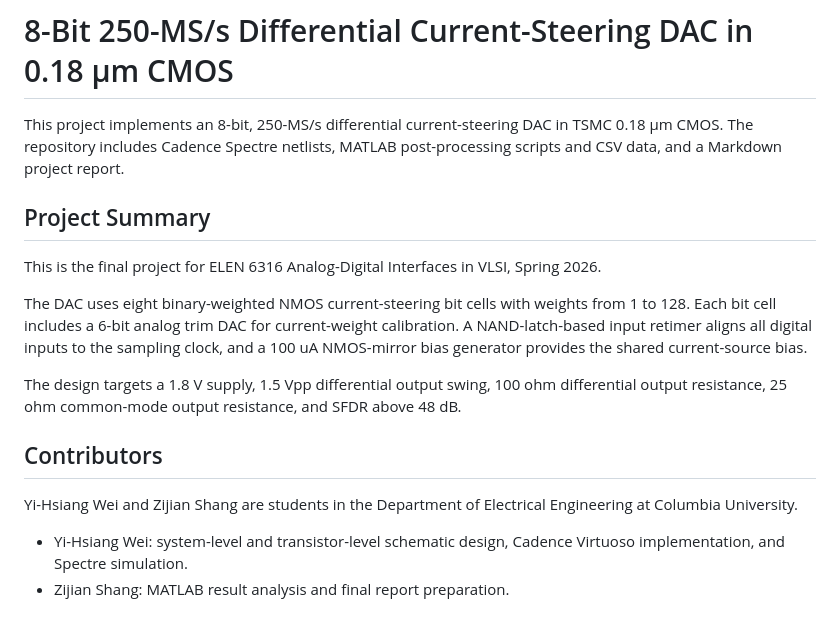
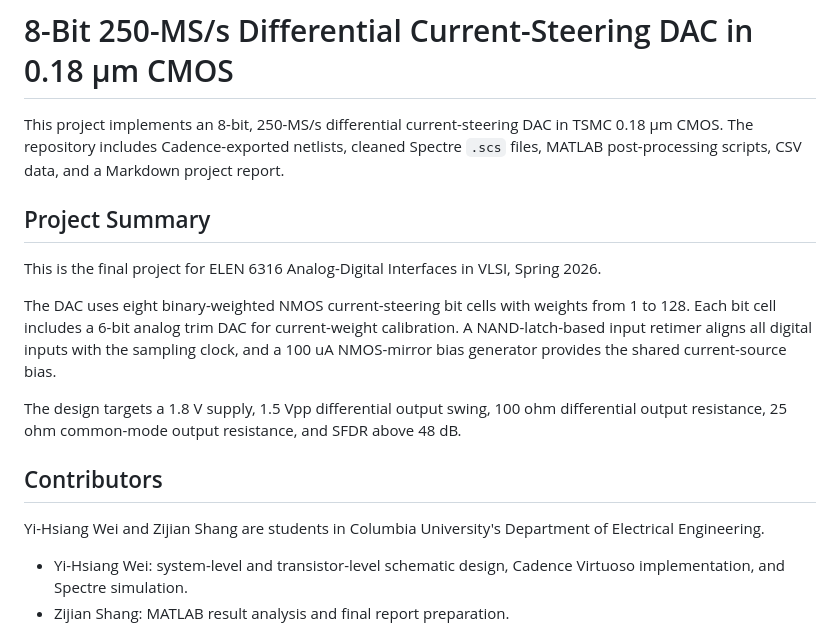
Before and after one commit to SeanWei0312/Current-Steering_DAC, a Markdown page: README.md, the part around one of its changes. Drawn GitHub-style.

```diff
--- a/README.md
+++ b/README.md
@@ -1,18 +1,18 @@
 # 8-Bit 250-MS/s Differential Current-Steering DAC in 0.18 µm CMOS
 
-This project implements an 8-bit, 250-MS/s differential current-steering DAC in TSMC 0.18 µm CMOS. The repository includes Cadence Spectre netlists, MATLAB post-processing scripts and CSV data, and a Markdown project report.
+This project implements an 8-bit, 250-MS/s differential current-steering DAC in TSMC 0.18 µm CMOS. The repository includes Cadence-exported netlists, cleaned Spectre `.scs` files, MATLAB post-processing scripts, CSV data, and a Markdown project report.
 
 ## Project Summary
 
 This is the final project for ELEN 6316 Analog-Digital Interfaces in VLSI, Spring 2026.
 
-The DAC uses eight binary-weighted NMOS current-steering bit cells with weights from 1 to 128. Each bit cell includes a 6-bit analog trim DAC for current-weight calibration. A NAND-latch-based input retimer aligns all digital inputs to the sampling clock, and a 100 uA NMOS-mirror bias generator provides the shared current-source bias.
+The DAC uses eight binary-weighted NMOS current-steering bit cells with weights from 1 to 128. Each bit cell includes a 6-bit analog trim DAC for current-weight calibration. A NAND-latch-based input retimer aligns all digital inputs with the sampling clock, and a 100 uA NMOS-mirror bias generator provides the shared current-source bias.
 
 The design targets a 1.8 V supply, 1.5 Vpp differential output swing, 100 ohm differential output resistance, 25 ohm common-mode output resistance, and SFDR above 48 dB.
 
 ## Contributors
 
-Yi-Hsiang Wei and Zijian Shang are students in the Department of Electrical Engineering at Columbia University.
+Yi-Hsiang Wei and Zijian Shang are students in Columbia University's Department of Electrical Engineering.
 
 - Yi-Hsiang Wei: system-level and transistor-level schematic design, Cadence Virtuoso implementation, and Spectre simulation.
 - Zijian Shang: MATLAB result analysis and final report preparation.
```
Also changed, not shown: other parts of README.md (+25 -17 lines), DAC_Project_Report.md (+47 -25 lines).
